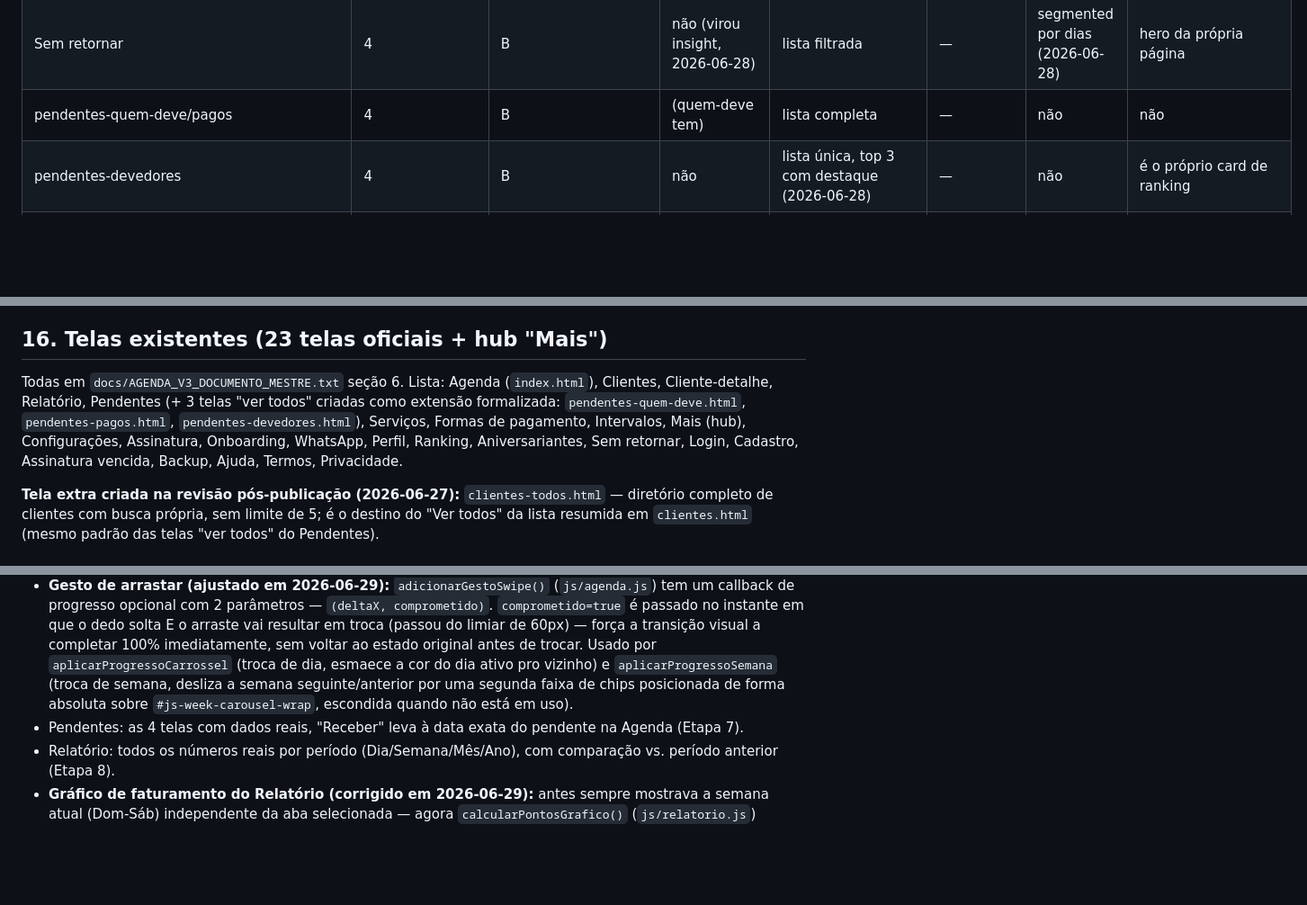
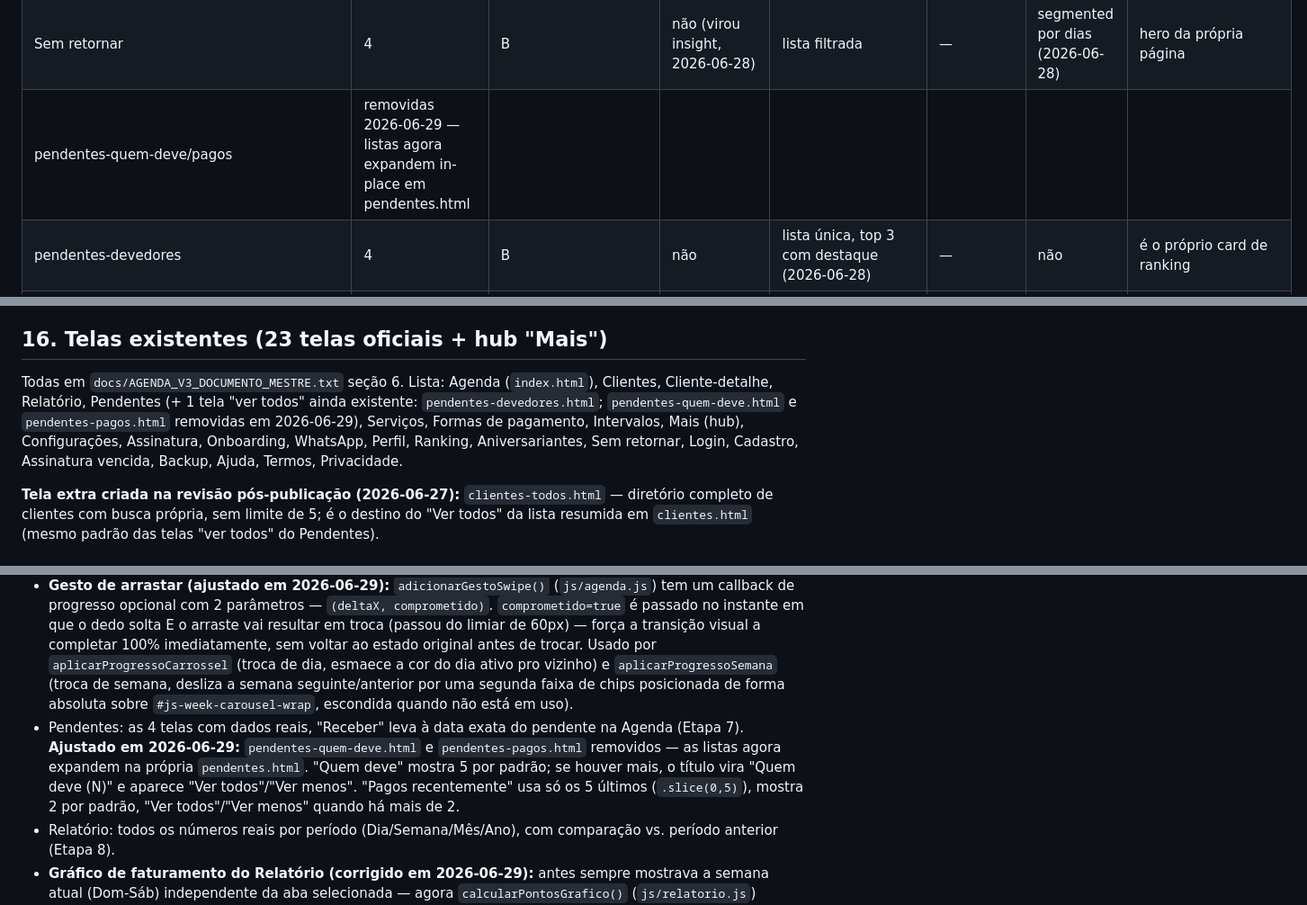
Before and after one commit to vhramalho/agenda-v3, a Markdown page: Documentacao/MASTER_CONTEXT.md, 3 parts joined by grey strips. Shown at 90% size. Drawn GitHub-style; blank space fills up the shorter version.

Commit message:
Docs: registra remocao das paginas pendentes-quem-deve e pendentes-pagos

```diff
--- a/Documentacao/MASTER_CONTEXT.md
+++ b/Documentacao/MASTER_CONTEXT.md
@@ -128,7 +128,7 @@ Agenda (`index.html`) e o hub "Mais" ficam fora desse esquema: Agenda é uma gra
 | Ranking de serviços | 4 | B | não | lista única, top 3 com destaque (2026-06-28) | — | não | é o próprio card de ranking |
 | Aniversariantes | 4 | B | não (virou insight, 2026-06-28) | lista do mês | — | card de botão (mês) | hero da própria página |
 | Sem retornar | 4 | B | não (virou insight, 2026-06-28) | lista filtrada | — | segmented por dias (2026-06-28) | hero da própria página |
-| pendentes-quem-deve/pagos | 4 | B | (quem-deve tem) | lista completa | — | não | não |
+| pendentes-quem-deve/pagos | removidas 2026-06-29 — listas agora expandem in-place em pendentes.html | | | | | | |
 | pendentes-devedores | 4 | B | não | lista única, top 3 com destaque (2026-06-28) | — | não | é o próprio card de ranking |
 | clientes-todos | 4 | B | não | lista completa | — | busca própria | não |
 | Cliente-detalhe | detalhe de item | bespoke (voltar+título+editar) | stats da pessoa | histórico de atendimentos | — | não | não |
@@ -231,7 +231,7 @@ Ver `docs/LOGICA_E_FLUXO_DE_DADOS.md` seção 3 para os esquemas completos. Resu
 
 ## 16. Telas existentes (23 telas oficiais + hub "Mais")
 
-Todas em `docs/AGENDA_V3_DOCUMENTO_MESTRE.txt` seção 6. Lista: Agenda (`index.html`), Clientes, Cliente-detalhe, Relatório, Pendentes (+ 3 telas "ver todos" criadas como extensão formalizada: `pendentes-quem-deve.html`, `pendentes-pagos.html`, `pendentes-devedores.html`), Serviços, Formas de pagamento, Intervalos, Mais (hub), Configurações, Assinatura, Onboarding, WhatsApp, Perfil, Ranking, Aniversariantes, Sem retornar, Login, Cadastro, Assinatura vencida, Backup, Ajuda, Termos, Privacidade.
+Todas em `docs/AGENDA_V3_DOCUMENTO_MESTRE.txt` seção 6. Lista: Agenda (`index.html`), Clientes, Cliente-detalhe, Relatório, Pendentes (+ 1 tela "ver todos" ainda existente: `pendentes-devedores.html`; `pendentes-quem-deve.html` e `pendentes-pagos.html` removidas em 2026-06-29), Serviços, Formas de pagamento, Intervalos, Mais (hub), Configurações, Assinatura, Onboarding, WhatsApp, Perfil, Ranking, Aniversariantes, Sem retornar, Login, Cadastro, Assinatura vencida, Backup, Ajuda, Termos, Privacidade.
 
 **Tela extra criada na revisão pós-publicação (2026-06-27):** `clientes-todos.html` — diretório completo de clientes com busca própria, sem limite de 5; é o destino do "Ver todos" da lista resumida em `clientes.html` (mesmo padrão das telas "ver todos" do Pendentes).
 
@@ -247,7 +247,7 @@ Todas em `docs/AGENDA_V3_DOCUMENTO_MESTRE.txt` seção 6. Lista: Agenda (`index.
 - Configurações: horários/grade/tempo padrão/modo de compartilhamento reais; Limpar agenda / Apagar todos os dados / Redefinir onboarding funcionais (Etapa 5).
 - Agenda completa (Etapa 6): navegação real por dia/semana/calendário, algoritmo de encaixe, CRUD de agendamentos, realizar atendimento com pagamento dividido, editar/excluir realizado, bloqueio pontual vs. fixo, busca de cliente ao vivo, botão "Enviar lembrete", Compartilhar horários via WhatsApp.
 - **Gesto de arrastar (ajustado em 2026-06-29):** `adicionarGestoSwipe()` (`js/agenda.js`) tem um callback de progresso opcional com 2 parâmetros — `(deltaX, comprometido)`. `comprometido=true` é passado no instante em que o dedo solta E o arraste vai resultar em troca (passou do limiar de 60px) — força a transição visual a completar 100% imediatamente, sem voltar ao estado original antes de trocar. Usado por `aplicarProgressoCarrossel` (troca de dia, esmaece a cor do dia ativo pro vizinho) e `aplicarProgressoSemana` (troca de semana, desliza a semana seguinte/anterior por uma segunda faixa de chips posicionada de forma absoluta sobre `#js-week-carousel-wrap`, escondida quando não está em uso).
-- Pendentes: as 4 telas com dados reais, "Receber" leva à data exata do pendente na Agenda (Etapa 7).
+- Pendentes: as 4 telas com dados reais, "Receber" leva à data exata do pendente na Agenda (Etapa 7). **Ajustado em 2026-06-29:** `pendentes-quem-deve.html` e `pendentes-pagos.html` removidos — as listas agora expandem na própria `pendentes.html`. "Quem deve" mostra 5 por padrão; se houver mais, o título vira "Quem deve (N)" e aparece "Ver todos"/"Ver menos". "Pagos recentemente" usa só os 5 últimos (`.slice(0,5)`), mostra 2 por padrão, "Ver todos"/"Ver menos" quando há mais de 2.
 - Relatório: todos os números reais por período (Dia/Semana/Mês/Ano), com comparação vs. período anterior (Etapa 8).
 - **Gráfico de faturamento do Relatório (corrigido em 2026-06-29):** antes sempre mostrava a semana atual (Dom-Sáb) independente da aba selecionada — agora `calcularPontosGrafico()` (`js/relatorio.js`) calcula de verdade por período: Dia = gráfico oculto (removido 2026-06-29); Semana = um ponto por dia; Mês = um ponto por dia do mês; Ano = um ponto por mês.
 - **Textos de variação do Relatório (ajustado em 2026-06-29):** `formatarComparacao()` aceita parâmetro `tipo`: `"valor"` (faturamento, ticket médio, taxas) exibe `▲R$X,XX (Y%) vs período anterior` sem casas decimais no %; `"contagem"` (atendimentos) exibe `▲N vs período anterior`. "Sem variação vs … anterior" ficou no mesmo tamanho (`--text-2xs`) que os textos verde/vermelho — era `--text-xs` antes (CSS `insight-card__comparacao`).
```
